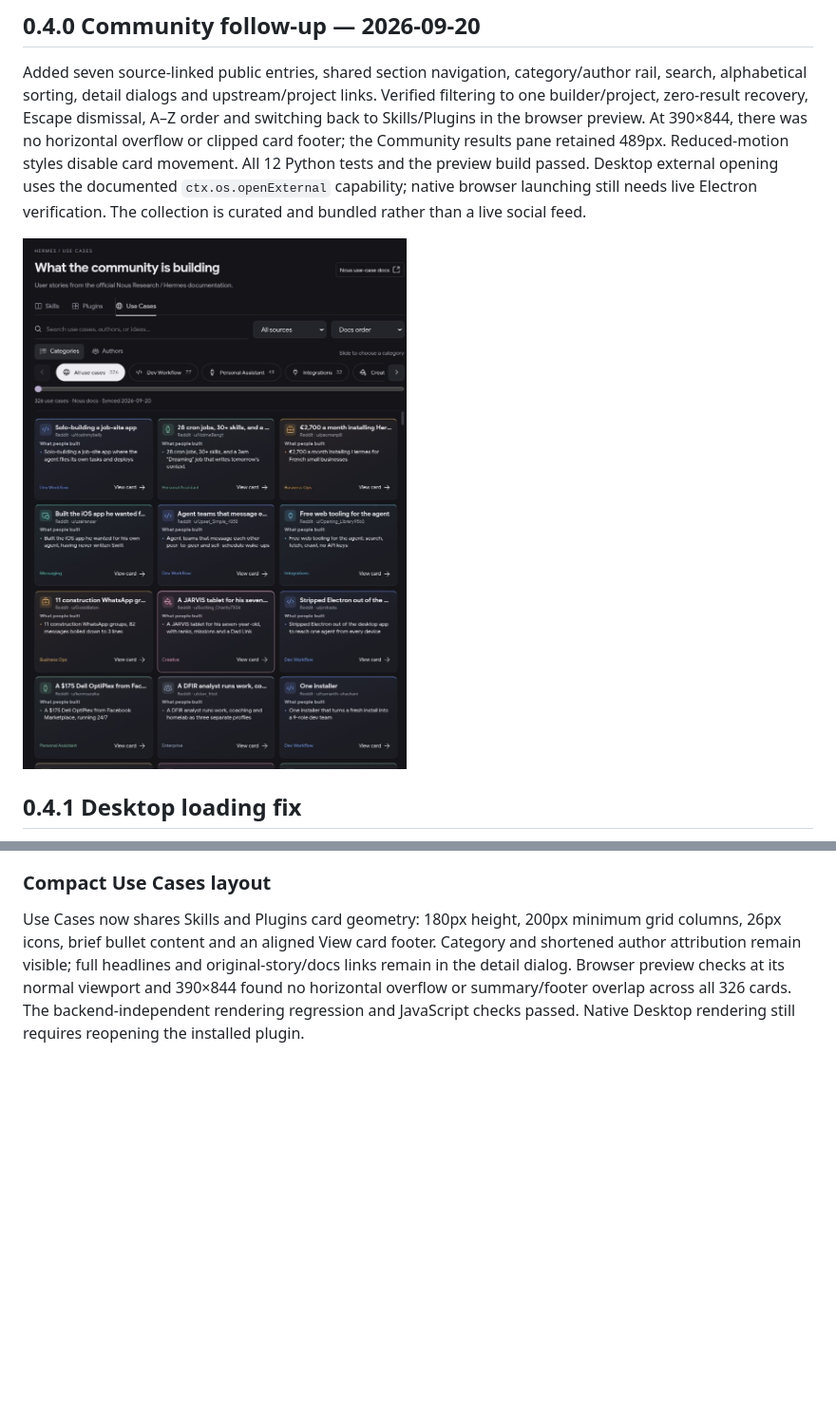
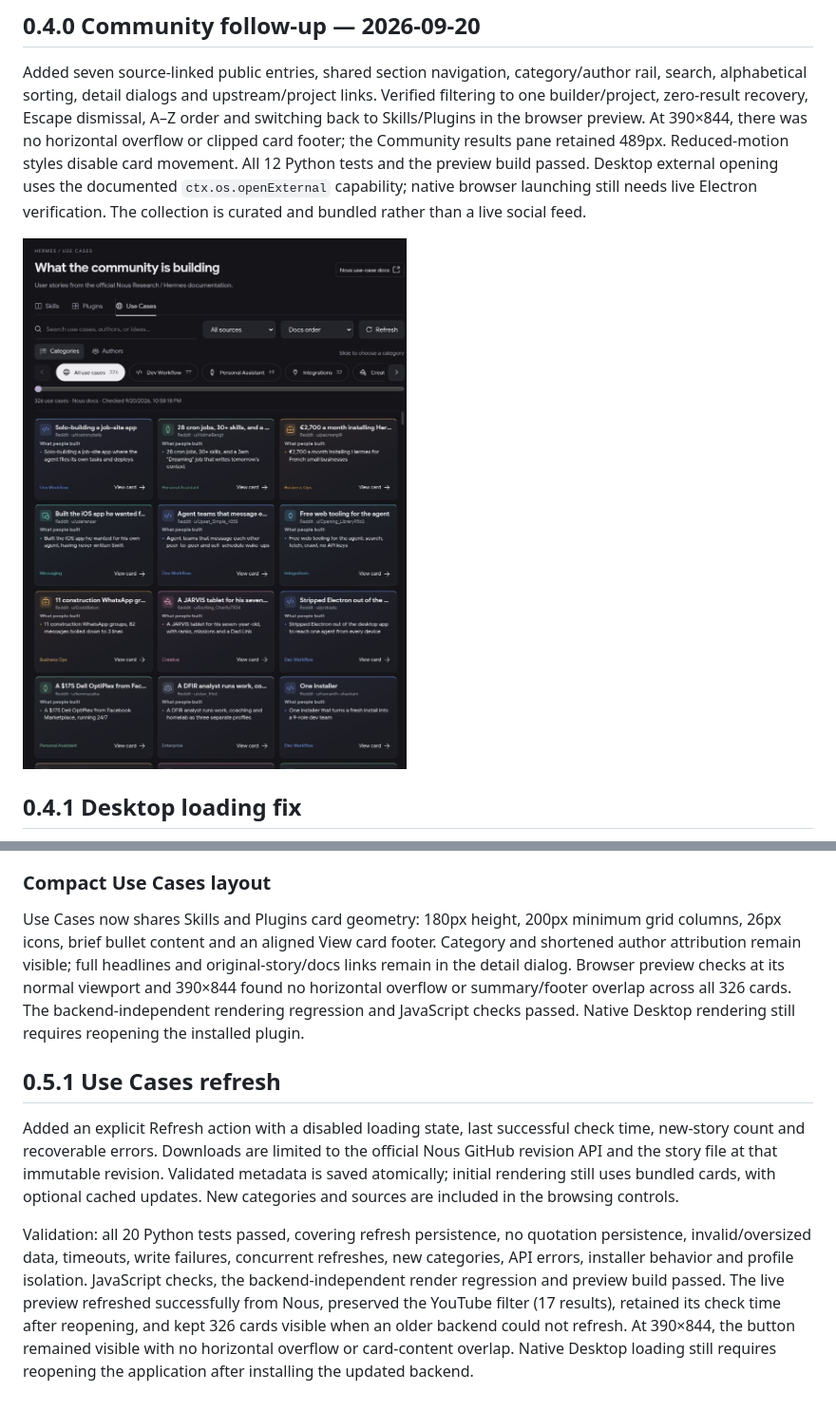
Before and after one commit to BkashJEE/hermes-skills-library, a Markdown page: docs/AUDIT.md, 2 parts joined by grey strips. Shown: that part at 95% size. GitHub-like rendering; pictures changed too: docs/community.png; blank space fills up the shorter version.

```diff
--- a/docs/AUDIT.md
+++ b/docs/AUDIT.md
@@ -73,3 +73,9 @@ Replaced the independent seven-project collection with 326 entries from Nous Res
 ### Compact Use Cases layout
 
 Use Cases now shares Skills and Plugins card geometry: 180px height, 200px minimum grid columns, 26px icons, brief bullet content and an aligned View card footer. Category and shortened author attribution remain visible; full headlines and original-story/docs links remain in the detail dialog. Browser preview checks at its normal viewport and 390×844 found no horizontal overflow or summary/footer overlap across all 326 cards. The backend-independent rendering regression and JavaScript checks passed. Native Desktop rendering still requires reopening the installed plugin.
+
+## 0.5.1 Use Cases refresh
+
+Added an explicit Refresh action with a disabled loading state, last successful check time, new-story count and recoverable errors. Downloads are limited to the official Nous GitHub revision API and the story file at that immutable revision. Validated metadata is saved atomically; initial rendering still uses bundled cards, with optional cached updates. New categories and sources are included in the browsing controls.
+
+Validation: all 20 Python tests passed, covering refresh persistence, no quotation persistence, invalid/oversized data, timeouts, write failures, concurrent refreshes, new categories, API errors, installer behavior and profile isolation. JavaScript checks, the backend-independent render regression and preview build passed. The live preview refreshed successfully from Nous, preserved the YouTube filter (17 results), retained its check time after reopening, and kept 326 cards visible when an older backend could not refresh. At 390×844, the button remained visible with no horizontal overflow or card-content overlap. Native Desktop loading still requires reopening the application after installing the updated backend.
```
Also changed, not shown: README.md (+6 -4 lines), docs/OPERATIONS.md (+2 -2 lines), 10 other files.
